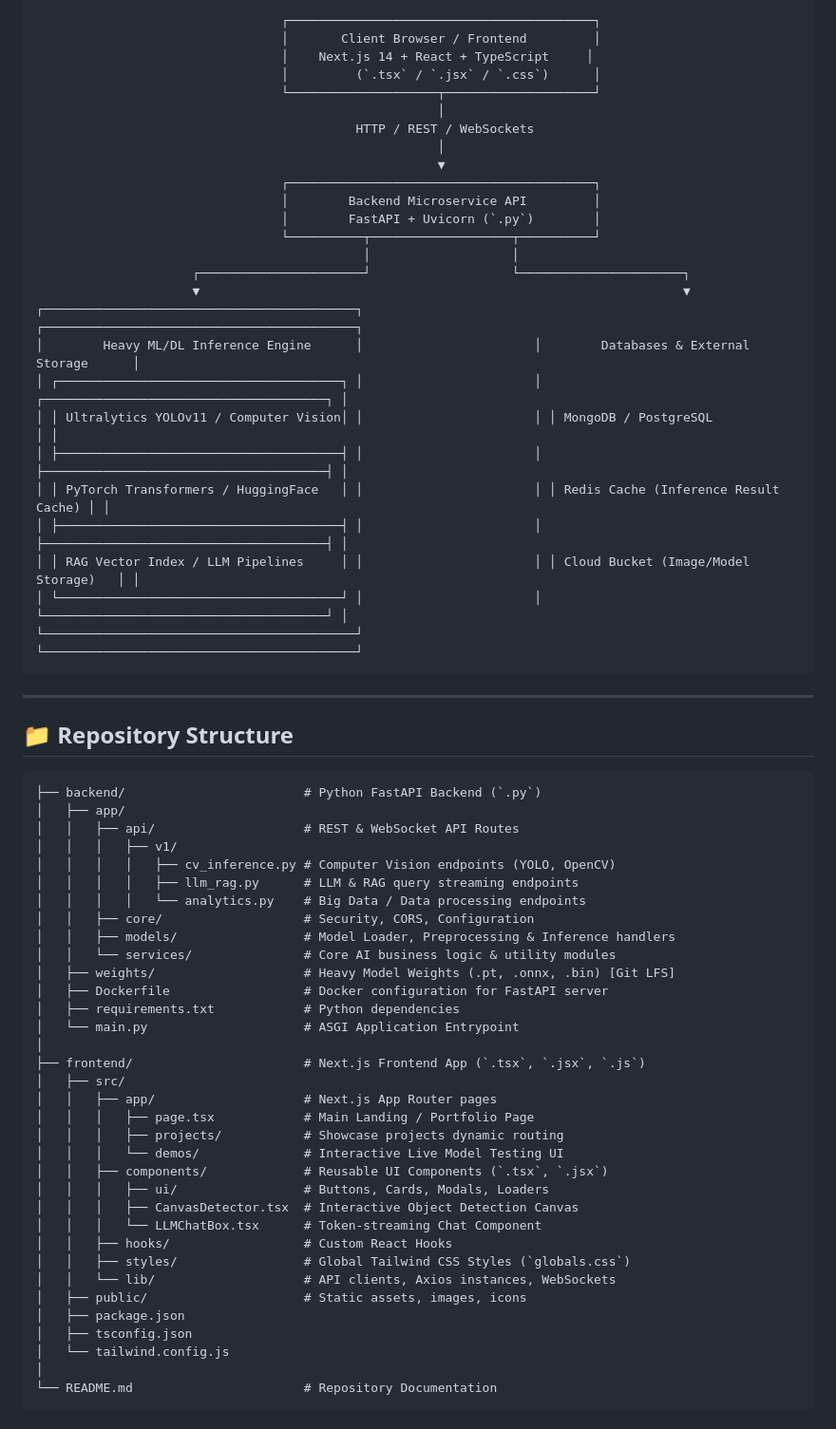
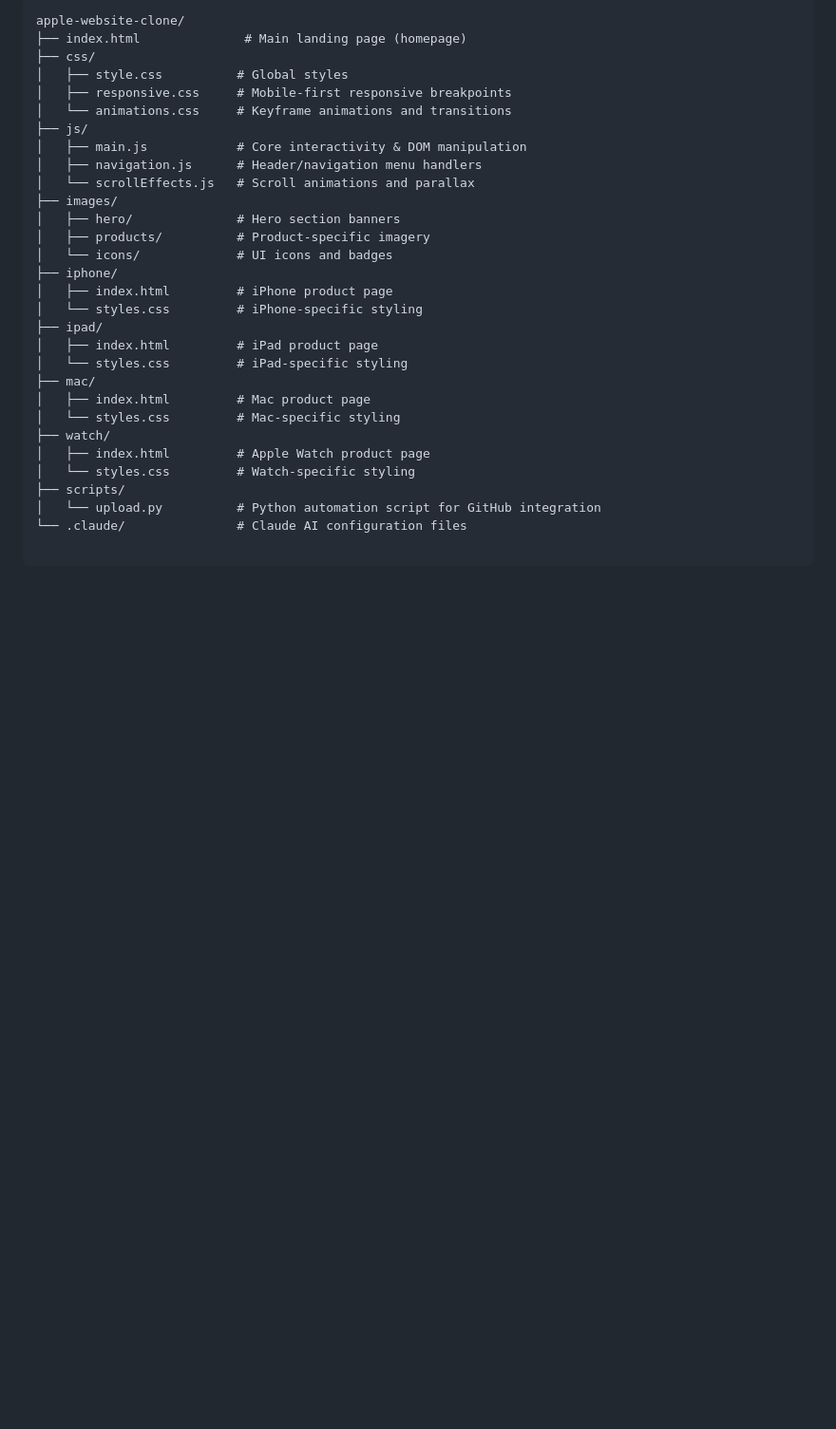
Before and after one commit to SanaullahTareen/WebDevelopment-FullStack, a Markdown page: Readme.md, the part around one of its changes. Shown at 95% size. GitHub-like rendering; blank space fills up the shorter version.

````diff
--- a/Readme.md
+++ b/Readme.md
@@ -48,71 +36,33 @@ This platform bridges cutting-edge **Frontend Engineering** (`.tsx`, `.jsx`, `.j
 
 ```
-                                 ┌─────────────────────────────────────────┐
-                                 │       Client Browser / Frontend         │
-                                 │    Next.js 14 + React + TypeScript     │
-                                 │         (`.tsx` / `.jsx` / `.css`)      │
-                                 └────────────────────┬────────────────────┘
-                                                      │
-                                           HTTP / REST / WebSockets
-                                                      │
-                                                      ▼
-                                 ┌─────────────────────────────────────────┐
-                                 │        Backend Microservice API         │
-                                 │        FastAPI + Uvicorn (`.py`)        │
-                                 └──────────┬───────────────────┬──────────┘
-                                            │                   │
-                     ┌──────────────────────┘                   └──────────────────────┐
-                     ▼                                                                 ▼
-┌──────────────────────────────────────────┐                       ┌──────────────────────────────────────────┐
-│        Heavy ML/DL Inference Engine      │                       │        Databases & External Storage      │
-│ ┌──────────────────────────────────────┐ │                       │ ┌──────────────────────────────────────┐ │
-│ │ Ultralytics YOLOv11 / Computer Vision│ │                       │ │ MongoDB / PostgreSQL                 │ │
-│ ├──────────────────────────────────────┤ │                       │ ├──────────────────────────────────────┤ │
-│ │ PyTorch Transformers / HuggingFace   │ │                       │ │ Redis Cache (Inference Result Cache) │ │
-│ ├──────────────────────────────────────┤ │                       │ ├──────────────────────────────────────┤ │
-│ │ RAG Vector Index / LLM Pipelines     │ │                       │ │ Cloud Bucket (Image/Model Storage)   │ │
-│ └──────────────────────────────────────┘ │                       │ └──────────────────────────────────────┘ │
-└──────────────────────────────────────────┘                       └──────────────────────────────────────────┘
+apple-website-clone/
+├── index.html              # Main landing page (homepage)
+├── css/
+│   ├── style.css          # Global styles
+│   ├── responsive.css     # Mobile-first responsive breakpoints
+│   └── animations.css     # Keyframe animations and transitions
+├── js/
+│   ├── main.js            # Core interactivity & DOM manipulation
+│   ├── navigation.js      # Header/navigation menu handlers
+│   └── scrollEffects.js   # Scroll animations and parallax
+├── images/
+│   ├── hero/              # Hero section banners
+│   ├── products/          # Product-specific imagery
+│   └── icons/             # UI icons and badges
+├── iphone/
+│   ├── index.html         # iPhone product page
+│   └── styles.css         # iPhone-specific styling
+├── ipad/
+│   ├── index.html         # iPad product page
+│   └── styles.css         # iPad-specific styling
+├── mac/
+│   ├── index.html         # Mac product page
+│   └── styles.css         # Mac-specific styling
+├── watch/
+│   ├── index.html         # Apple Watch product page
+│   └── styles.css         # Watch-specific styling
+├── scripts/
+│   └── upload.py          # Python automation script for GitHub integration
+└── .claude/               # Claude AI configuration files
+
 ```
-
----
-
-## 📁 Repository Structure
-
-```directory
-├── backend/                        # Python FastAPI Backend (`.py`)
-│   ├── app/
-│   │   ├── api/                    # REST & WebSocket API Routes
-│   │   │   ├── v1/
-│   │   │   │   ├── cv_inference.py # Computer Vision endpoints (YOLO, OpenCV)
-│   │   │   │   ├── llm_rag.py      # LLM & RAG query streaming endpoints
-│   │   │   │   └── analytics.py    # Big Data / Data processing endpoints
-│   │   ├── core/                   # Security, CORS, Configuration
-│   │   ├── models/                 # Model Loader, Preprocessing & Inference handlers
-│   │   └── services/               # Core AI business logic & utility modules
-│   ├── weights/                    # Heavy Model Weights (.pt, .onnx, .bin) [Git LFS]
-│   ├── Dockerfile                  # Docker configuration for FastAPI server
-│   ├── requirements.txt            # Python dependencies
-│   └── main.py                     # ASGI Application Entrypoint
-│
-├── frontend/                       # Next.js Frontend App (`.tsx`, `.jsx`, `.js`)
-│   ├── src/
-│   │   ├── app/                    # Next.js App Router pages
-│   │   │   ├── page.tsx            # Main Landing / Portfolio Page
-│   │   │   ├── projects/           # Showcase projects dynamic routing
-│   │   │   └── demos/              # Interactive Live Model Testing UI
-│   │   ├── components/             # Reusable UI Components (`.tsx`, `.jsx`)
-│   │   │   ├── ui/                 # Buttons, Cards, Modals, Loaders
-│   │   │   ├── CanvasDetector.tsx  # Interactive Object Detection Canvas
-│   │   │   └── LLMChatBox.tsx      # Token-streaming Chat Component
-│   │   ├── hooks/                  # Custom React Hooks
-│   │   ├── styles/                 # Global Tailwind CSS Styles (`globals.css`)
-│   │   └── lib/                    # API clients, Axios instances, WebSockets
-│   ├── public/                     # Static assets, images, icons
-│   ├── package.json
-│   ├── tsconfig.json
-│   └── tailwind.config.js
-│
-└── README.md                       # Repository Documentation
-```
-
````
Also changed, not shown: other parts of Readme.md (+197 -132 lines).
